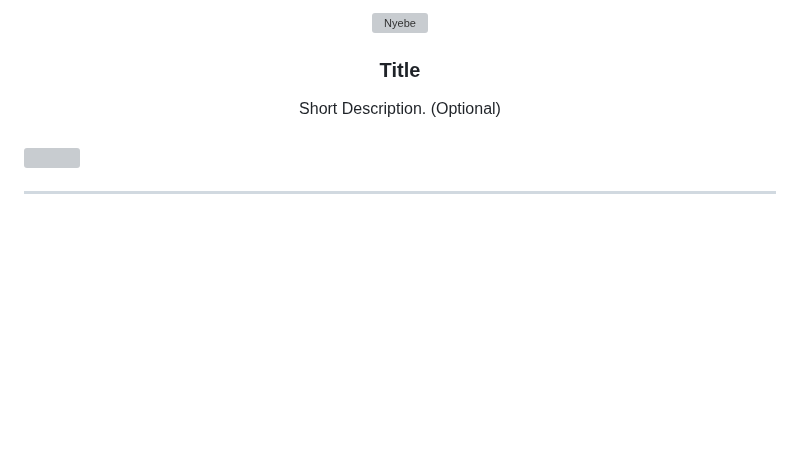
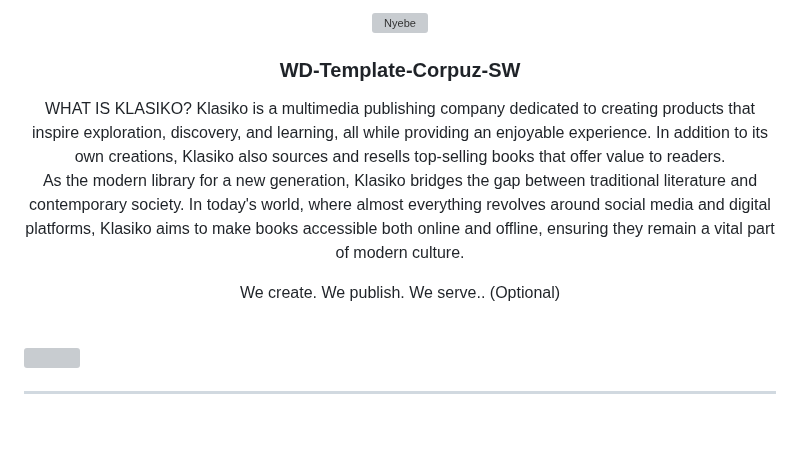
Before and after one commit to MarcCorpuz/WD-Template-Corpuz-SW, a Markdown page: readme.md, the part around one of its changes. Drawn GitHub-style; blank space fills up the shorter version; grey boxes are pictures that could not be loaded.

Commit message:
FINAL COMMIT PART 2

```diff
--- a/readme.md
+++ b/readme.md
@@ -10,10 +10,15 @@
   </a>
 <!-- TODO: Change Title to the name of the title of your Project -->
-  <h3 align="center">Title</h3>
+  <h3 align="center">WD-Template-Corpuz-SW</h3>
 </div>
 <!-- TODO: Make a short description -->
 <div align="center">
-  Short Description. (Optional)
+  WHAT IS KLASIKO?
+Klasiko is a multimedia publishing company dedicated to creating products that inspire exploration, discovery, and learning, all while providing an enjoyable experience. In addition to its own creations, Klasiko also sources and resells top-selling books that offer value to readers.
+
+As the modern library for a new generation, Klasiko bridges the gap between traditional literature and contemporary society. In today's world, where almost everything revolves around social media and digital platforms, Klasiko aims to make books accessible both online and offline, ensuring they remain a vital part of modern culture.
+
+We create. We publish. We serve.. (Optional)
 </div>
 
 <br />
```
Also changed, not shown: other parts of readme.md (+3 -3 lines).
